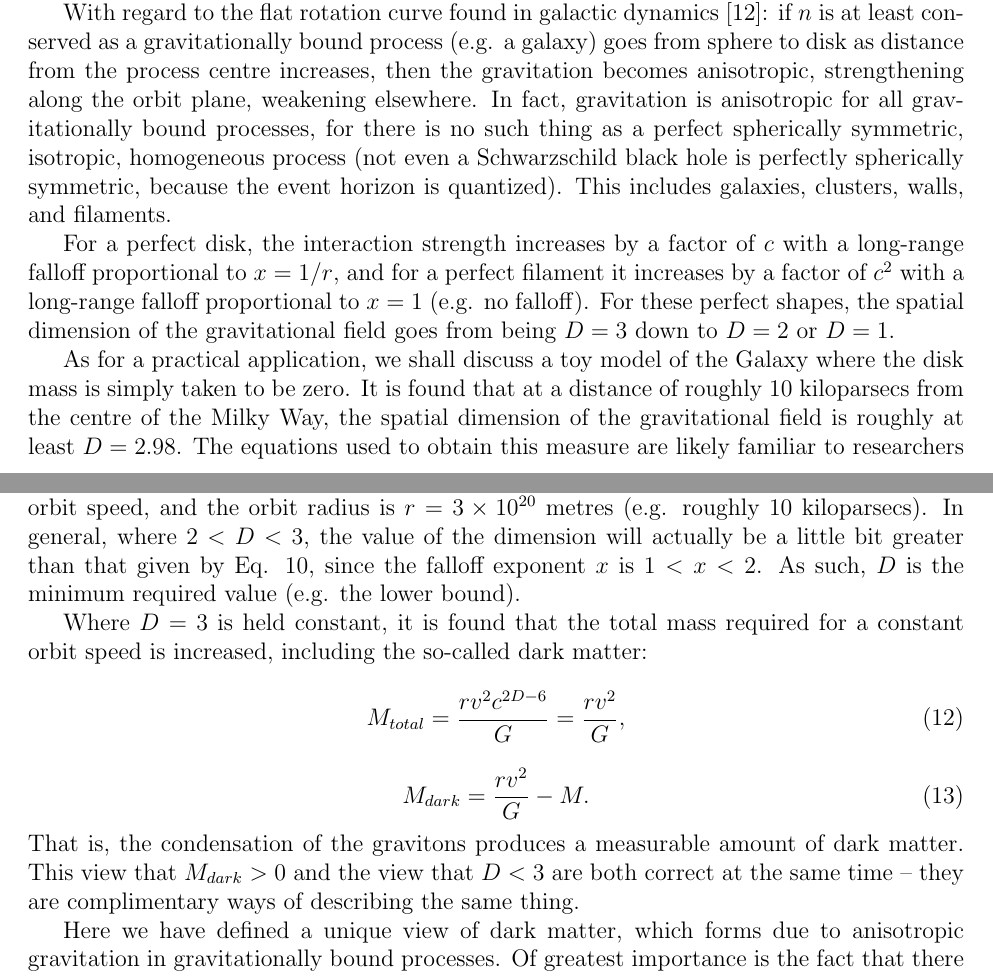
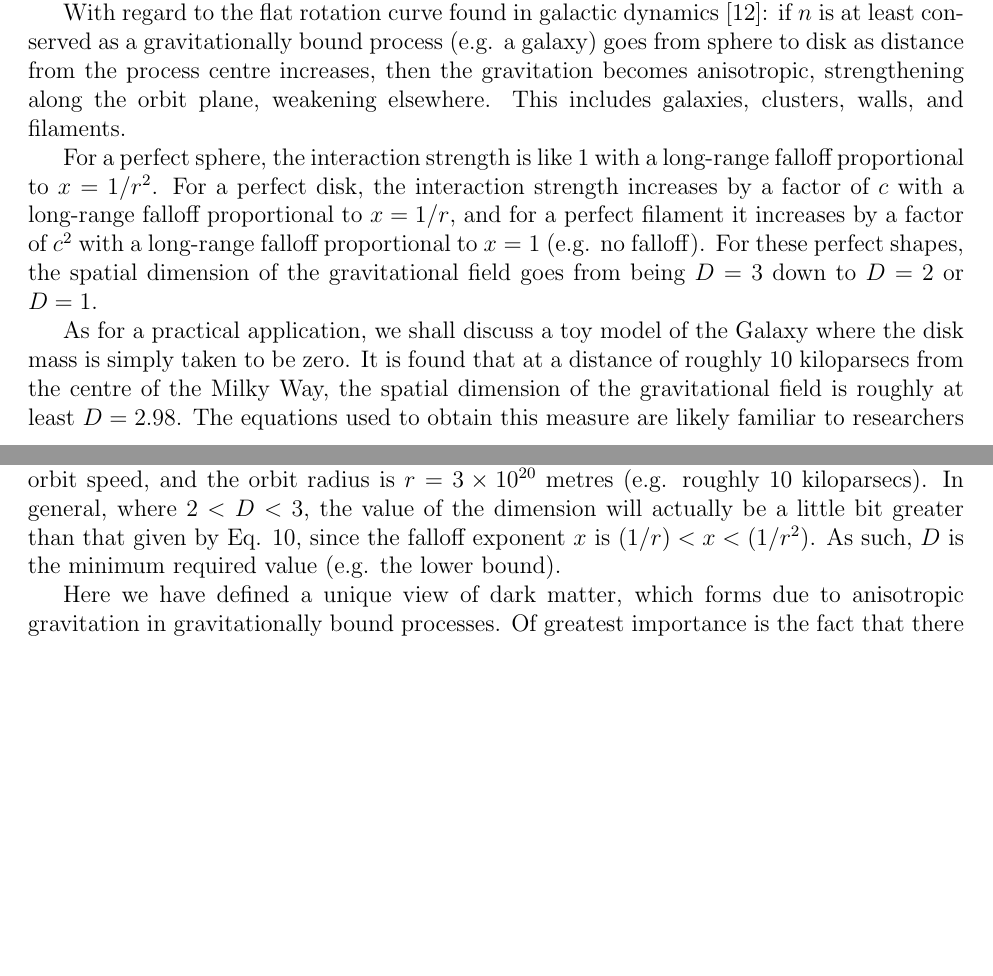
Before and after one commit to sjhalayka/papers, a LaTeX paper (anisotropic gravitation/bezier_escape.tex): two parts of pages 4 and 5 of 7, joined at a grey line, cut so that both start at the same text, the shorter picture padded with empty space. Compiled offline with pdfLaTeX.

Commit message:
Add files via upload

```diff
--- a/anisotropic gravitation/bezier_escape.tex
+++ b/anisotropic gravitation/bezier_escape.tex
@@ -214,9 +214,10 @@ In other words, the processing speed of matter is finite, and it is interruptibl
 Here we use a rough model, which assumes that the gravitation is Newtonian -- irrotational like with the Schwarzschild line element, but where the gradient of time dilation has a length of practically zero (e.g. where $r \gg R_s$), and so only space is curved.
 
 With regard to the flat rotation curve found in galactic dynamics \cite{binney}: if $n$ is at least conserved as a gravitationally bound process (e.g. a galaxy) goes from sphere to disk as distance from the process centre increases, then the gravitation becomes anisotropic, strengthening along the orbit plane, weakening elsewhere.
-In fact, gravitation is anisotropic for all gravitationally bound processes, for there is no such thing as a perfect spherically symmetric, isotropic, homogeneous process (not even a Schwarzschild black hole is perfectly spherically symmetric, because the event horizon is quantized).
+%In fact, gravitation is anisotropic for all gravitationally bound processes, for there is no such thing as a perfect spherically symmetric, isotropic, homogeneous process (not even a Schwarzschild black hole is perfectly spherically symmetric, because the event horizon is quantized).
 This includes galaxies, clusters, walls, and filaments.
 
+For a perfect sphere, the interaction strength is like $1$ with a long-range falloff proportional to $x = 1/r^2$.
 For a perfect disk, the interaction strength increases by a factor of $c$ with a long-range falloff proportional to $x = 1/r$, and for a perfect filament it increases by a factor of $c^2$ with a long-range falloff proportional to $x = 1$ (e.g. no falloff).
 For these perfect shapes, the spatial dimension of the gravitational field goes from being $D = 3$ down to $D = 2$ or $D = 1$.
 
@@ -233,19 +234,19 @@ D = 3 - \frac{\log \left(\frac{v}{v_n} \right)}{\log(c)}
 v = v_n c^{3 - D},
 \end{equation}
 where $M = 1 \times 10^{41}$ is the mass of the Milky Way's core, $v = 220000$ is the desired circular orbit speed, and the orbit radius is $r = 3 \times 10^{20}$ metres (e.g. roughly $10$ kiloparsecs).
-In general, where $ 2 < D < 3$, the value of the dimension will actually be a little bit greater than that given by Eq. 10, since the falloff exponent $x$ is $1 < x < 2$.
+In general, where $ 2 < D < 3$, the value of the dimension will actually be a little bit greater than that given by Eq. 10, since the falloff exponent $x$ is $(1/r) < x < (1/r^2)$.
 As such, $D$ is the minimum required value (e.g. the lower bound).
 
 %To compare with the past literature, where $v = v_n = \sqrt{GM/r} = 149157$, it is found that $D = 3$ exactly (e.g. where Newton's isotropic theory of gravitation still closely applies).
-Where $D = 3$ is held constant, it is found that the total mass required for a constant orbit speed is increased, including the so-called dark matter:
-\begin{equation}
-M_{total} = \frac{r v^2 c^{2D - 6}}{G} = \frac{r v^2}{G},
-\end{equation}
-\begin{equation}
-M_{dark} = \frac{r v^2}{G} - M.
-\end{equation}
-That is, the condensation of the gravitons produces a measurable amount of dark matter.
-This view that $M_{dark} > 0$ and the view that $D < 3$ are both correct at the same time -- they are complimentary ways of describing the same thing.
+%Where $D = 3$ is held constant, it is found that the total mass required for a constant orbit speed is increased, including the so-called dark matter:
+%\begin{equation}
+%M_{total} = \frac{r v^2 c^{2D - 6}}{G} = \frac{r v^2}{G},
+%\end{equation}
+%\begin{equation}
+%M_{dark} = \frac{r v^2}{G} - M.
+%\end{equation}
+%That is, the condensation of the gravitons produces a measurable amount of dark matter.
+%This view that $M_{dark} > 0$ and the view that $D < 3$ are both correct at the same time -- they are complimentary ways of describing the same thing.
 
 
 Here we have defined a unique view of dark matter, which forms due to anisotropic gravitation in gravitationally bound processes.
```
Also changed, not shown: anisotropic gravitation/bezier_escape.pdf.
